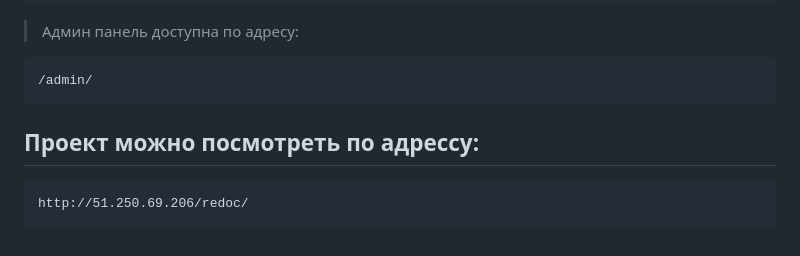
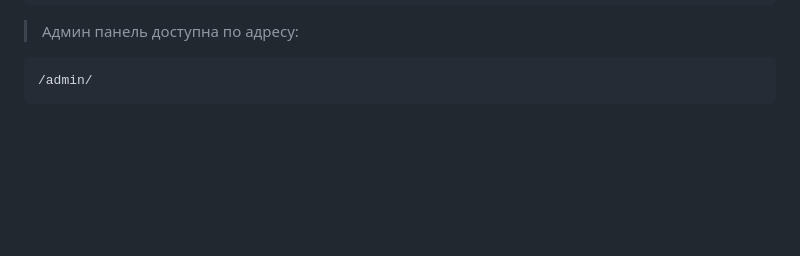
Before and after one commit to ragozindenis/yamdb, a Markdown page: README.md, the part around the change. GitHub-like rendering; blank space fills up the shorter version.

````diff
--- a/README.md
+++ b/README.md
@@ -103,7 +103,3 @@ sudo docker-compose exec web python manage.py createsuperuser
 ```
 /admin/
 ```
-## Проект можно посмотреть по адрессу:
-```
-http://51.250.69.206/redoc/
-```
````
